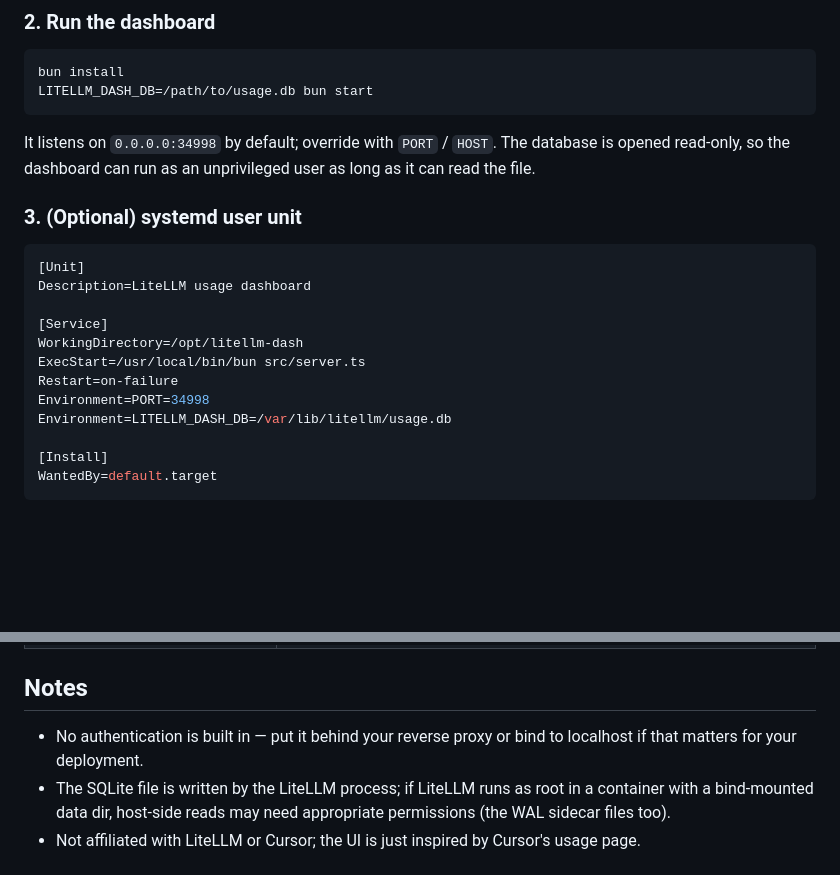
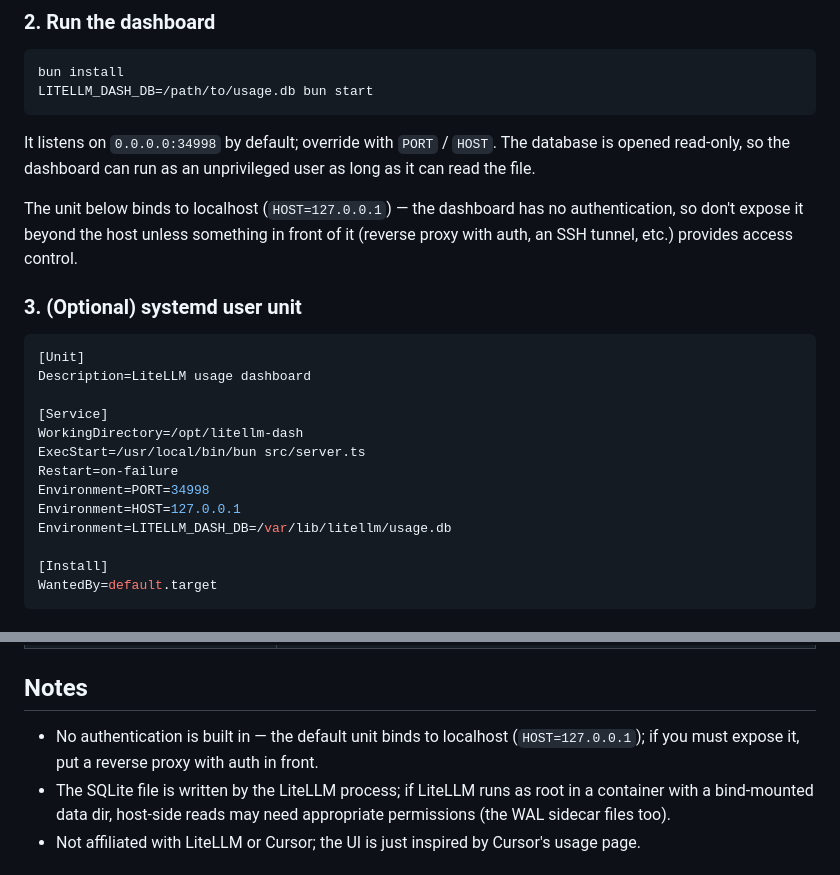
Before and after one commit to jrpbuilds/litellm-dash, a Markdown page: README.md, 2 parts joined by grey strips. Drawn GitHub-style; blank space fills up the shorter version.

Commit message:
Document and apply localhost-only bind for the dashboard
The dashboard has no auth; the example (and live) systemd unit now
sets HOST=127.0.0.1 so it is unreachable from the LAN, with a note
on using an authed reverse proxy if remote access is ever needed.

````diff
--- a/README.md
+++ b/README.md
@@ -71,6 +71,10 @@ It listens on `0.0.0.0:34998` by default; override with `PORT` / `HOST`.
 The database is opened read-only, so the dashboard can run as an unprivileged
 user as long as it can read the file.
 
+The unit below binds to localhost (`HOST=127.0.0.1`) — the dashboard has no
+authentication, so don't expose it beyond the host unless something in front
+of it (reverse proxy with auth, an SSH tunnel, etc.) provides access control.
+
 ### 3. (Optional) systemd user unit
 
 ```ini
@@ -82,6 +86,7 @@ WorkingDirectory=/opt/litellm-dash
 ExecStart=/usr/local/bin/bun src/server.ts
 Restart=on-failure
 Environment=PORT=34998
+Environment=HOST=127.0.0.1
 Environment=LITELLM_DASH_DB=/var/lib/litellm/usage.db
 
 [Install]
@@ -101,8 +106,9 @@ WantedBy=default.target
 
 ## Notes
 
-- No authentication is built in — put it behind your reverse proxy or bind
-  to localhost if that matters for your deployment.
+- No authentication is built in — the default unit binds to localhost
+  (`HOST=127.0.0.1`); if you must expose it, put a reverse proxy with auth in
+  front.
 - The SQLite file is written by the LiteLLM process; if LiteLLM runs as
   root in a container with a bind-mounted data dir, host-side reads may
   need appropriate permissions (the WAL sidecar files too).
````
